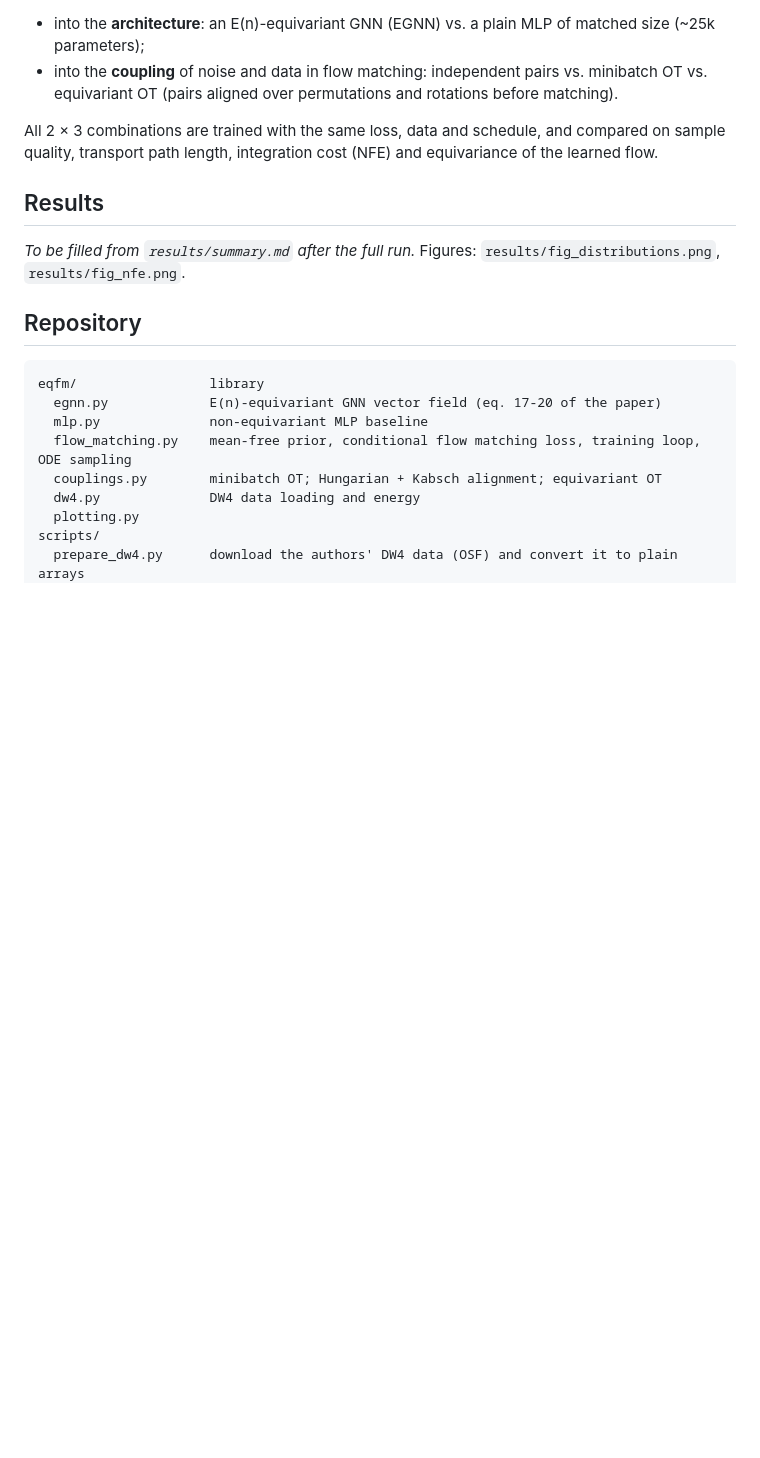
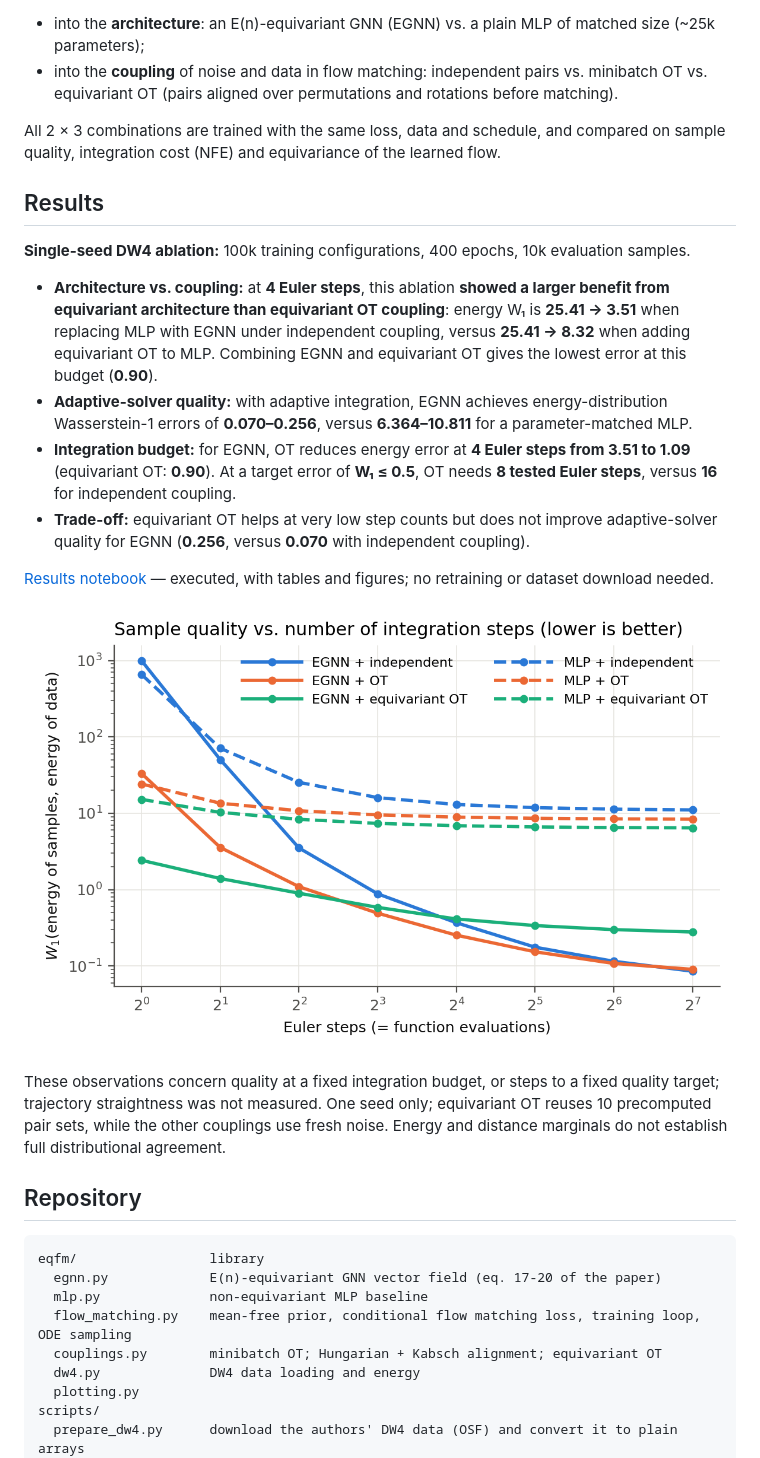
Before and after one commit to Serdabel/equivariant_flow_matching, a Markdown page: README.md, the part around one of its changes. Drawn GitHub-style; pictures changed too: results/fig_nfe.png (added); blank space fills up the shorter version.

Commit message:
Present DW4 ablation results with executed notebook and integration-budget comparison

```diff
--- a/README.md
+++ b/README.md
@@ -9,12 +9,31 @@ on the DW4 many-body system (4 particles in 2D, double-well pair potential).
   (pairs aligned over permutations and rotations before matching).
 
 All 2 × 3 combinations are trained with the same loss, data and schedule, and compared on sample quality,
-transport path length, integration cost (NFE) and equivariance of the learned flow.
+integration cost (NFE) and equivariance of the learned flow.
 
 ## Results
 
-*To be filled from `results/summary.md` after the full run.* Figures: `results/fig_distributions.png`,
-`results/fig_nfe.png`.
+**Single-seed DW4 ablation:** 100k training configurations, 400 epochs, 10k evaluation samples.
+
+* **Architecture vs. coupling:** at **4 Euler steps**, this ablation **showed a larger benefit from
+  equivariant architecture than equivariant OT coupling**: energy W₁ is **25.41 → 3.51** when replacing
+  MLP with EGNN under independent coupling, versus **25.41 → 8.32** when adding equivariant OT to MLP.
+  Combining EGNN and equivariant OT gives the lowest error at this budget (**0.90**).
+* **Adaptive-solver quality:** with adaptive integration, EGNN achieves energy-distribution Wasserstein-1
+  errors of **0.070–0.256**, versus **6.364–10.811** for a parameter-matched MLP.
+* **Integration budget:** for EGNN, OT reduces energy error at **4 Euler steps from 3.51 to 1.09**
+  (equivariant OT: **0.90**). At a target error of **W₁ ≤ 0.5**, OT needs **8 tested Euler steps**,
+  versus **16** for independent coupling.
+* **Trade-off:** equivariant OT helps at very low step counts but does not improve adaptive-solver
+  quality for EGNN (**0.256**, versus **0.070** with independent coupling).
+
+[Results notebook](notebooks/results.ipynb) — executed, with tables and figures; no retraining or dataset download needed.
+
+![Sample quality versus integration budget](results/fig_nfe.png)
+
+These observations concern quality at a fixed integration budget, or steps to a fixed quality target;
+trajectory straightness was not measured. One seed only; equivariant OT reuses 10 precomputed pair sets,
+while the other couplings use fresh noise. Energy and distance marginals do not establish full distributional agreement.
 
 ## Repository
 
```
Also changed, not shown: other parts of README.md (+5 -2 lines), results/summary.md (added, +8 -0 lines), results/fig_distributions.png (added), 10 other files.
